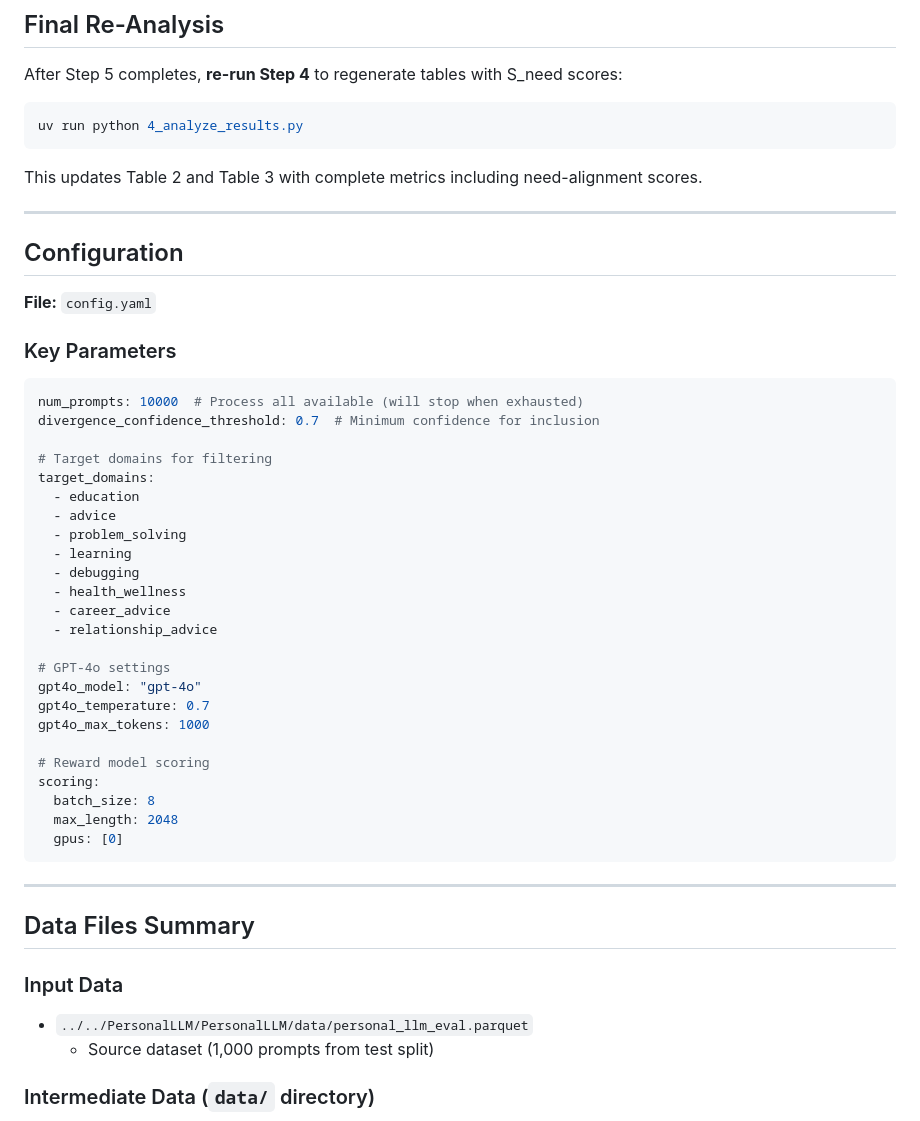
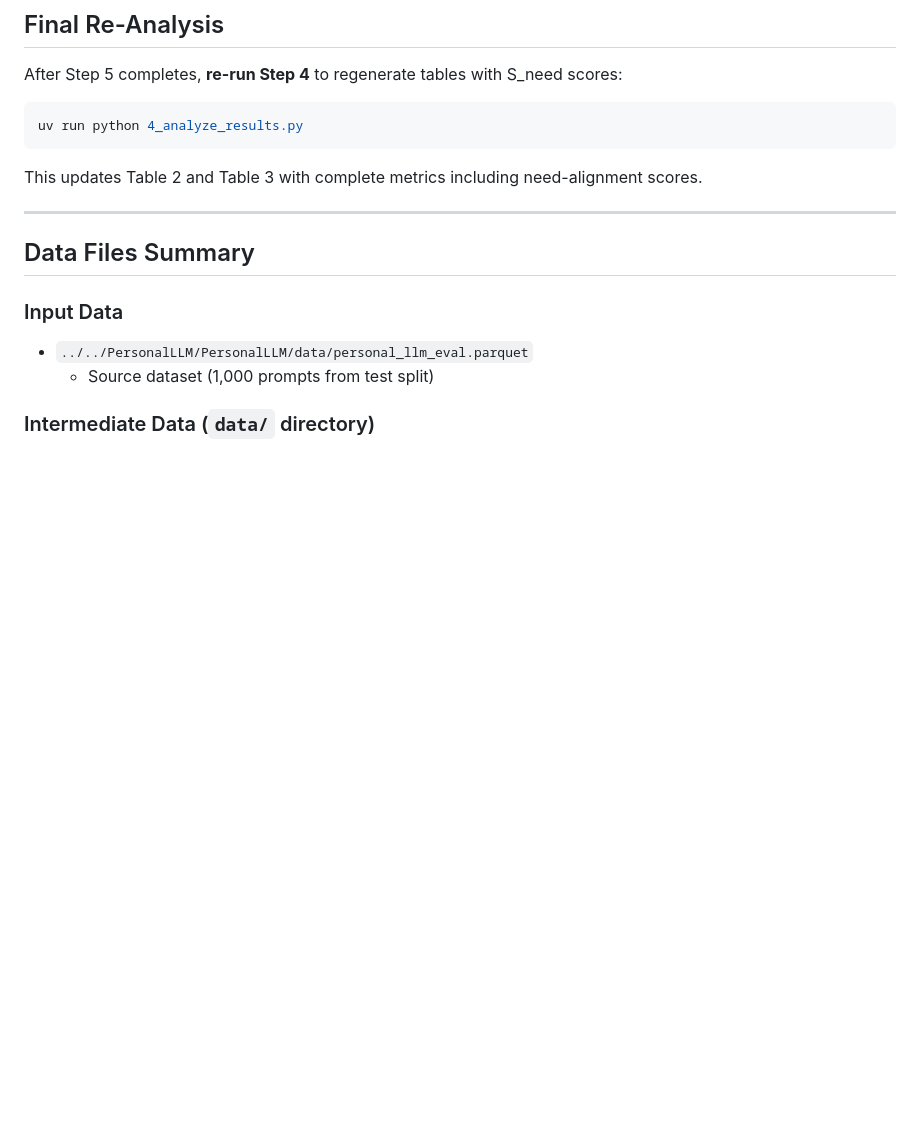
Before and after one commit to Chili404/RecSys, a Markdown page: need_gap/docs/PIPELINE_DOCUMENTATION.md, the part around the change. Drawn GitHub-style; blank space fills up the shorter version.

````diff
--- a/need_gap/docs/PIPELINE_DOCUMENTATION.md
+++ b/need_gap/docs/PIPELINE_DOCUMENTATION.md
@@ -390,42 +390,6 @@ uv run python 4_analyze_results.py
 This updates Table 2 and Table 3 with complete metrics including need-alignment scores.
 
 ---
-
-## Configuration
-
-**File:** `config.yaml`
-
-### Key Parameters
-
-```yaml
-num_prompts: 10000  # Process all available (will stop when exhausted)
-divergence_confidence_threshold: 0.7  # Minimum confidence for inclusion
-
-# Target domains for filtering
-target_domains:
-  - education
-  - advice
-  - problem_solving
-  - learning
-  - debugging
-  - health_wellness
-  - career_advice
-  - relationship_advice
-
-# GPT-4o settings
-gpt4o_model: "gpt-4o"
-gpt4o_temperature: 0.7
-gpt4o_max_tokens: 1000
-
-# Reward model scoring
-scoring:
-  batch_size: 8
-  max_length: 2048
-  gpus: [0]
-```
-
----
-
 ## Data Files Summary
 
 ### Input Data
````
